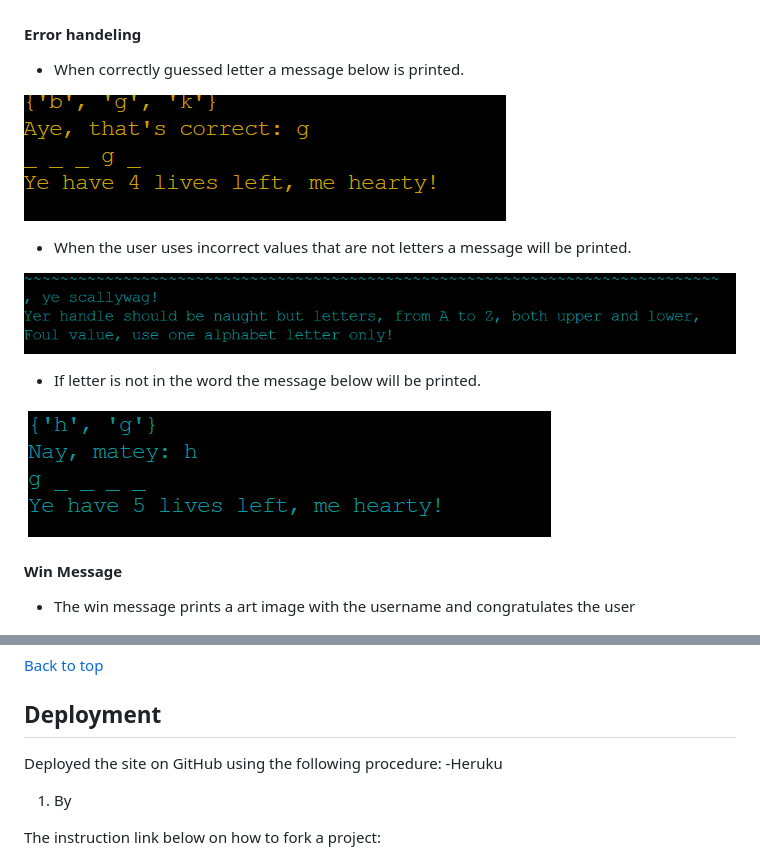
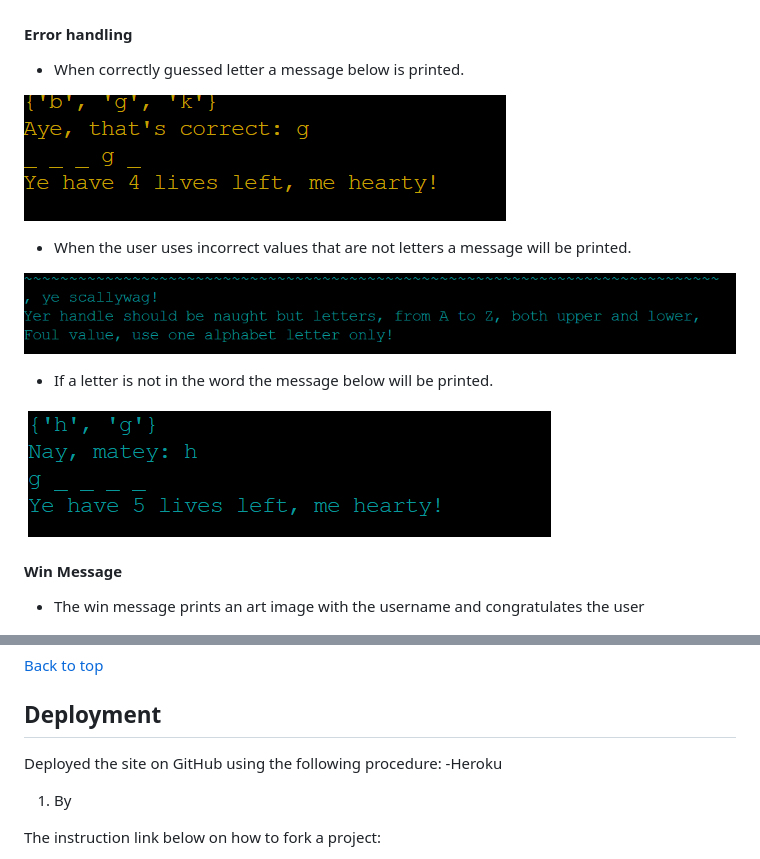
Before and after one commit to Marceillo/shark-run, a Markdown page: README.md, 2 parts joined by grey strips. GitHub-like rendering.

```diff
--- a/README.md
+++ b/README.md
@@ -161,7 +161,7 @@ The dictionary words are based on the shark and kayak words.
 
 ![lives 2 - 1](gallery/correct-level-46.png)
 
-#### Error handeling
+#### Error handling
 
 - When correctly guessed letter a message below is printed.
 
@@ -171,12 +171,13 @@ The dictionary words are based on the shark and kayak words.
 
 ![Not Alphabet letters](gallery/incrorrectguessed-not-letters.png)
 
-- If letter is not in the word the message below will be printed.
+- If a letter is not in the word the message below will be printed.
 
 ![Not correct letter in wword](gallery/incorrect-guessed-letter.png)
 
 #### Win Message
-- The win message prints a art image with the username and congratulates the user
+
+- The win message prints an art image with the username and congratulates the user
 
 ![Win message](gallery/correctly-guessed.png)
 
@@ -253,7 +255,7 @@ The dictionary words are based on the shark and kayak words.
 ## Deployment
 
 Deployed the site on GitHub using the following procedure:
--Heruku
+-Heroku
 1. By
 
 The instruction link below on how to fork a project:
```
Also changed, not shown: other parts of README.md (+33 -32 lines).
